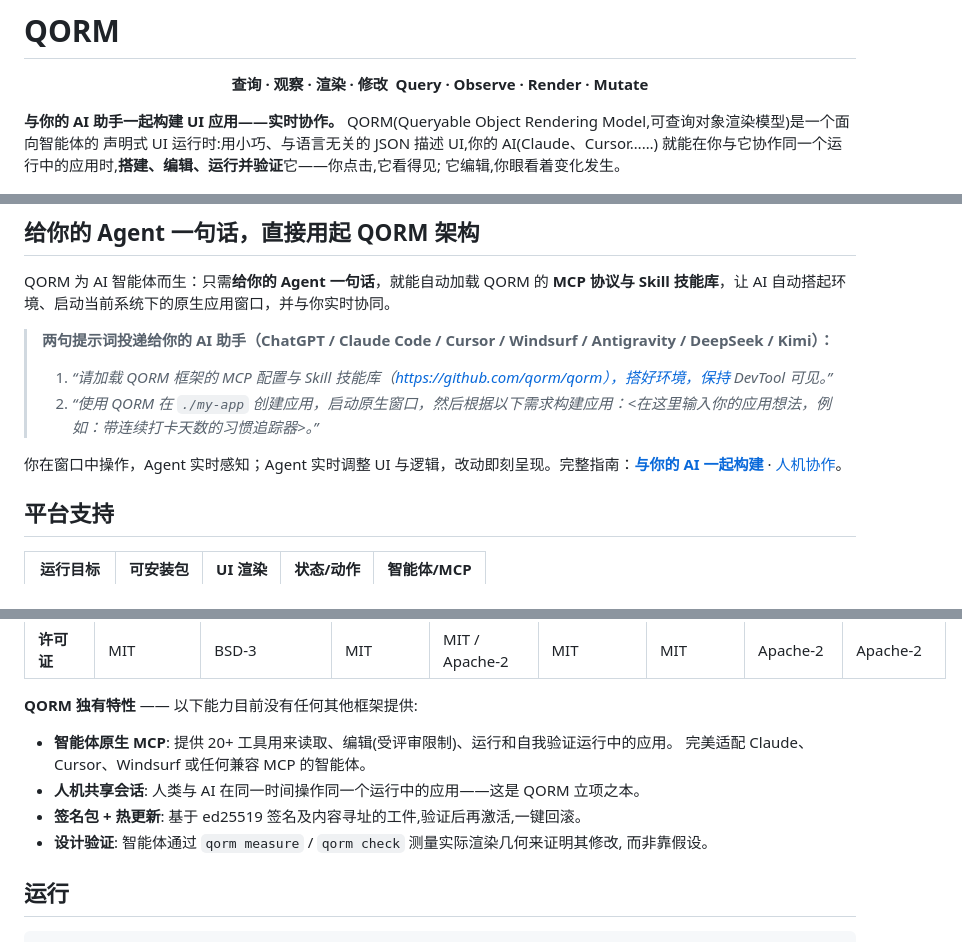
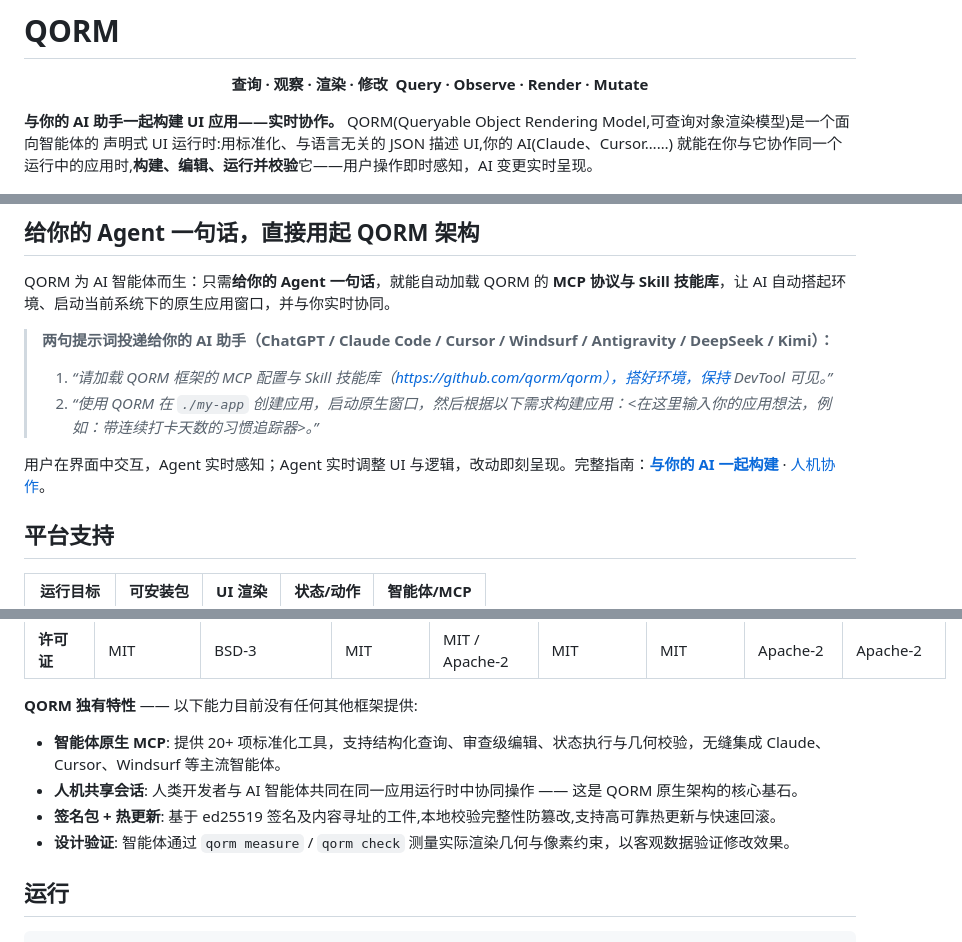
Before and after one commit to qorm/qorm, a Markdown page: README.zh.md, 3 parts joined by grey strips. Rendered like a GitHub page.

```diff
--- a/README.zh.md
+++ b/README.zh.md
@@ -6,9 +6,8 @@
 
 **与你的 AI 助手一起构建 UI 应用——实时协作。** QORM(Queryable Object
 Rendering Model,可查询对象渲染模型)是一个面向智能体的
-声明式 UI 运行时:用小巧、与语言无关的 JSON 描述 UI,你的 AI(Claude、Cursor……)
-就能在你与它协作同一个运行中的应用时,**搭建、编辑、运行并验证**它——你点击,它看得见;
-它编辑,你眼看着变化发生。
+声明式 UI 运行时:用标准化、与语言无关的 JSON 描述 UI,你的 AI(Claude、Cursor……)
+就能在你与它协作同一个运行中的应用时,**构建、编辑、运行并校验**它——用户操作即时感知，AI 变更实时呈现。
 
 <p align="center"><img src="assets/qorm-demo.gif" alt="人与 AI 一起实时编辑同一个 QORM 应用" width="580"></p>
 
@@ -46,7 +45,7 @@ QORM 为 AI 智能体而生：只需**给你的 Agent 一句话**，就能自动
 > 1. *“请加载 QORM 框架的 MCP 配置与 Skill 技能库（https://github.com/qorm/qorm），搭好环境，保持 DevTool 可见。”*
 > 2. *“使用 QORM 在 `./my-app` 创建应用，启动原生窗口，然后根据以下需求构建应用：<在这里输入你的应用想法，例如：带连续打卡天数的习惯追踪器>。”*
 
-你在窗口中操作，Agent 实时感知；Agent 实时调整 UI 与逻辑，改动即刻呈现。完整指南：**[与你的 AI 一起构建](docs/zh/build-with-ai.md)** · [人机协作](docs/zh/collaboration.md)。
+用户在界面中交互，Agent 实时感知；Agent 实时调整 UI 与逻辑，改动即刻呈现。完整指南：**[与你的 AI 一起构建](docs/zh/build-with-ai.md)** · [人机协作](docs/zh/collaboration.md)。
 
 ## 平台支持
 
@@ -91,12 +90,10 @@ QORM 为 AI 智能体而生：只需**给你的 Agent 一句话**，就能自动
 
 **QORM 独有特性** —— 以下能力目前没有任何其他框架提供:
 
-- **智能体原生 MCP**: 提供 20+ 工具用来读取、编辑(受评审限制)、运行和自我验证运行中的应用。
-  完美适配 Claude、Cursor、Windsurf 或任何兼容 MCP 的智能体。
-- **人机共享会话**: 人类与 AI 在同一时间操作同一个运行中的应用——这是 QORM 立项之本。
-- **签名包 + 热更新**: 基于 ed25519 签名及内容寻址的工件,验证后再激活,一键回滚。
-- **设计验证**: 智能体通过 `qorm measure` / `qorm check` 测量实际渲染几何来证明其修改,
-  而非靠假设。
+- **智能体原生 MCP**: 提供 20+ 项标准化工具，支持结构化查询、审查级编辑、状态执行与几何校验，无缝集成 Claude、Cursor、Windsurf 等主流智能体。
+- **人机共享会话**: 人类开发者与 AI 智能体共同在同一应用运行时中协同操作 —— 这是 QORM 原生架构的核心基石。
+- **签名包 + 热更新**: 基于 ed25519 签名及内容寻址的工件,本地校验完整性防篡改,支持高可靠热更新与快速回滚。
+- **设计验证**: 智能体通过 `qorm measure` / `qorm check` 测量实际渲染几何与像素约束，以客观数据验证修改效果。
 
 ## 运行
 
```
Also changed, not shown: README.md (+7 -10 lines).
